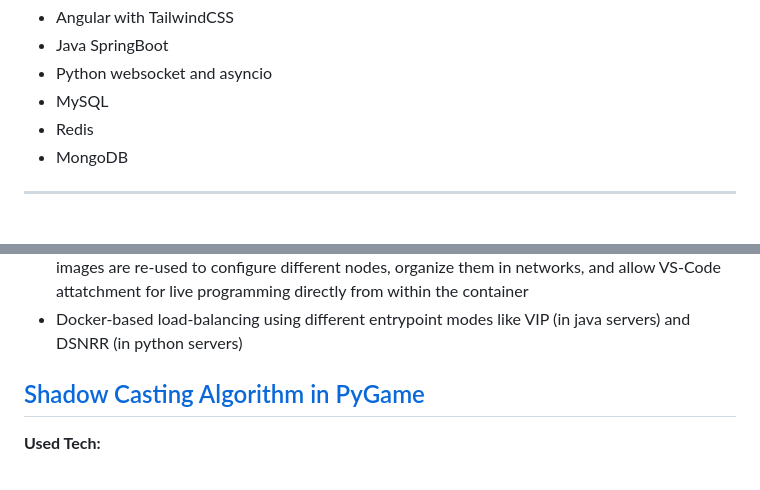
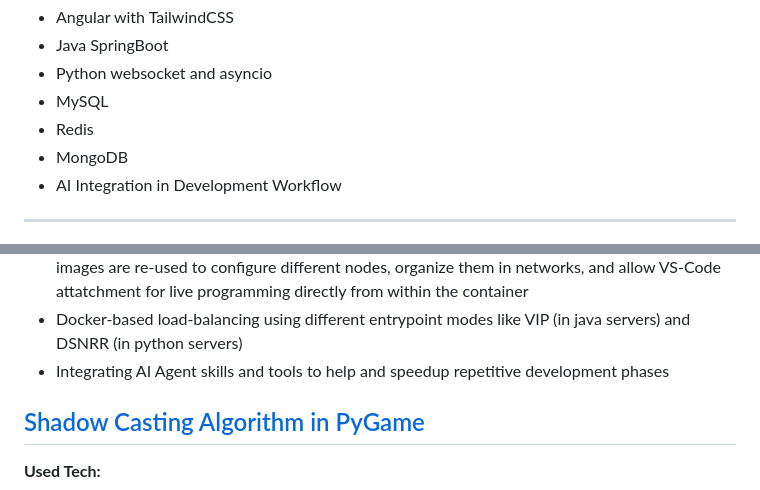
Before and after one commit to dgl1797/Personal-Projects, a Markdown page: README.md, 2 parts joined by grey strips. Drawn GitHub-style.

Commit message:
NJTODO project completion
Completion of NJTodo with project and profile page developed using AI-Enhanced workflow (skills + file reading + file editing tools)

```diff
--- a/README.md
+++ b/README.md
@@ -9,6 +9,7 @@ Collection of personal projects developed to further refine knowledge about fram
 - MySQL
 - Redis
 - MongoDB
+- AI Integration in Development Workflow
 ***
 **Description:**<br>
 A project aiming to develop a management system for organizing work and projects, tasks assignments within a project, and live chat with available collegues. Live chat is implemented and distributed across Python Servers through asyncio and websocket, using Redis as a coordinator. Access and Management System are implemented using Java for a more consistent payload checking and interaction with MySQL.
@@ -21,6 +22,7 @@ The main learning goals achieved with this project were:
 - Organized messaging system between servers to discover and correctly deliver messages to destination nodes
 - Organizing nodes and replicas within Docker with a live-programming environment where base images are re-used to configure different nodes, organize them in networks, and allow VS-Code attatchment for live programming directly from within the container
 - Docker-based load-balancing using different entrypoint modes like VIP (in java servers) and DSNRR (in python servers)
+- Integrating AI Agent skills and tools to help and speedup repetitive development phases
 
 ## [Shadow Casting Algorithm in PyGame](https://github.com/dgl1797/Personal-Projects/tree/PySnake)
 **Used Tech:**
```
